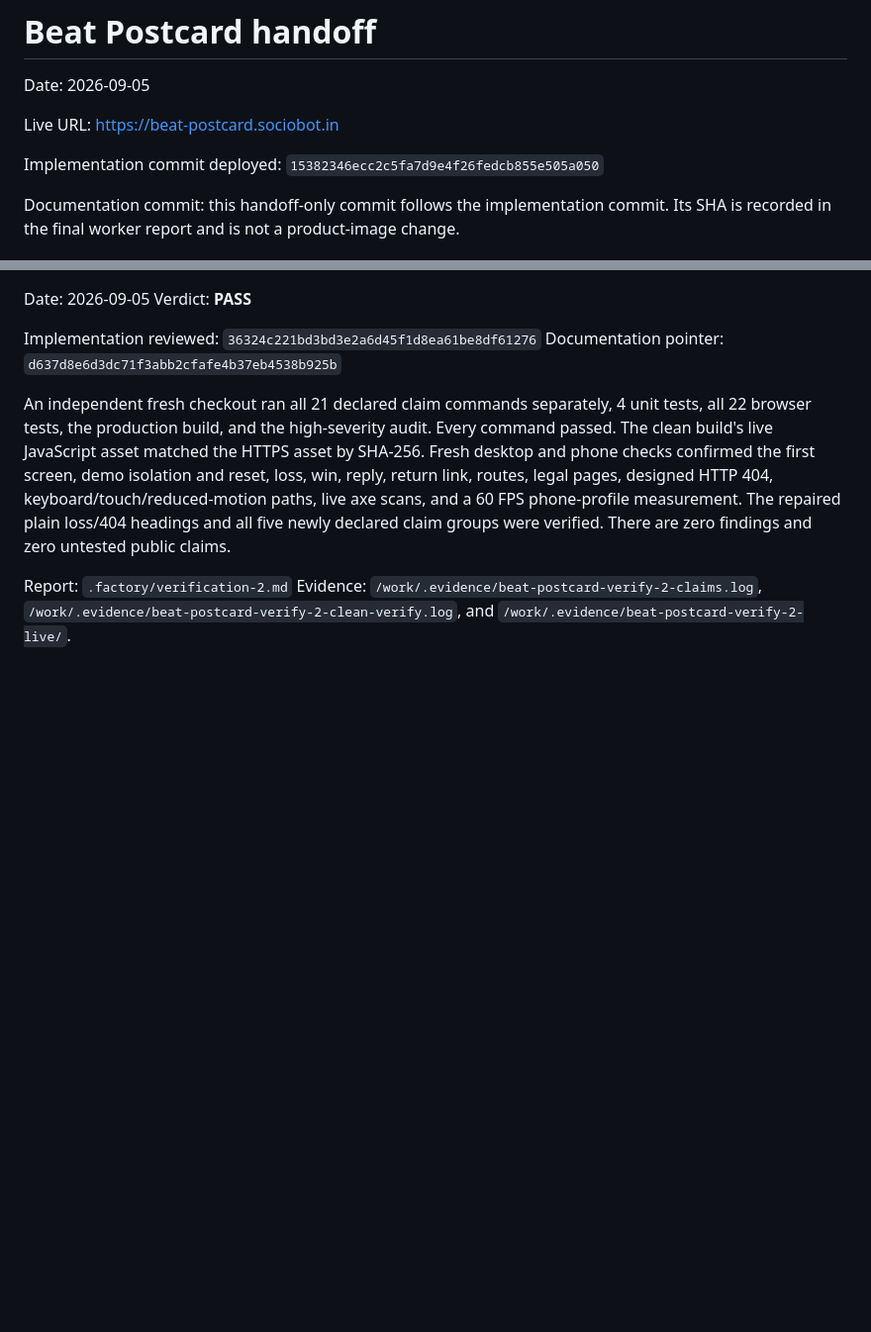
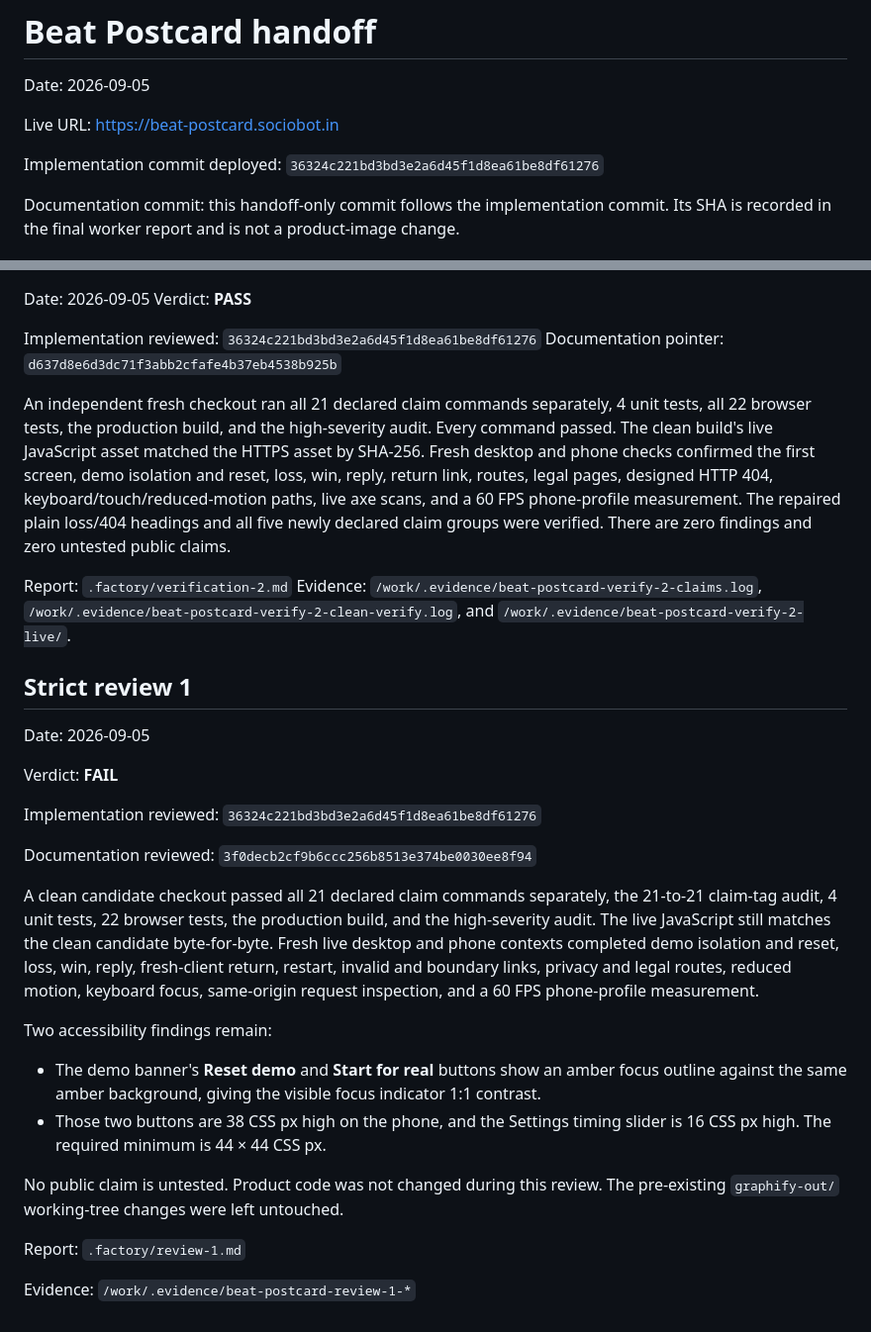
Before and after one commit to B-Divyesh/sf-beat-postcard, a Markdown page: .factory/handoff.md, 2 parts joined by grey strips. Shown at 99% size. Rendered like a GitHub page; blank space fills up the shorter version.

Commit message:
qa: record strict beat postcard review 1

```diff
--- a/.factory/handoff.md
+++ b/.factory/handoff.md
@@ -4,7 +4,7 @@ Date: 2026-09-05
 
 Live URL: <https://beat-postcard.sociobot.in>
 
-Implementation commit deployed: `15382346ecc2c5fa7d9e4f26fedcb855e505a050`
+Implementation commit deployed: `36324c221bd3bd3e2a6d45f1d8ea61be8df61276`
 
 Documentation commit: this handoff-only commit follows the implementation commit. Its SHA is recorded in the final worker report and is not a product-image change.
 
@@ -200,3 +200,36 @@ Report: `.factory/verification-2.md`
 Evidence: `/work/.evidence/beat-postcard-verify-2-claims.log`,
 `/work/.evidence/beat-postcard-verify-2-clean-verify.log`, and
 `/work/.evidence/beat-postcard-verify-2-live/`.
+
+## Strict review 1
+
+Date: 2026-09-05
+
+Verdict: **FAIL**
+
+Implementation reviewed: `36324c221bd3bd3e2a6d45f1d8ea61be8df61276`
+
+Documentation reviewed: `3f0decb2cf9b6ccc256b8513e374be0030ee8f94`
+
+A clean candidate checkout passed all 21 declared claim commands separately,
+the 21-to-21 claim-tag audit, 4 unit tests, 22 browser tests, the production
+build, and the high-severity audit. The live JavaScript still matches the clean
+candidate byte-for-byte. Fresh live desktop and phone contexts completed demo
+isolation and reset, loss, win, reply, fresh-client return, restart, invalid and
+boundary links, privacy and legal routes, reduced motion, keyboard focus,
+same-origin request inspection, and a 60 FPS phone-profile measurement.
+
+Two accessibility findings remain:
+
+- The demo banner's **Reset demo** and **Start for real** buttons show an amber
+  focus outline against the same amber background, giving the visible focus
+  indicator 1:1 contrast.
+- Those two buttons are 38 CSS px high on the phone, and the Settings timing
+  slider is 16 CSS px high. The required minimum is 44 × 44 CSS px.
+
+No public claim is untested. Product code was not changed during this review.
+The pre-existing `graphify-out/` working-tree changes were left untouched.
+
+Report: `.factory/review-1.md`
+
+Evidence: `/work/.evidence/beat-postcard-review-1-*`
```
Also changed, not shown: .factory/review-1.md (added, +190 -0 lines).
